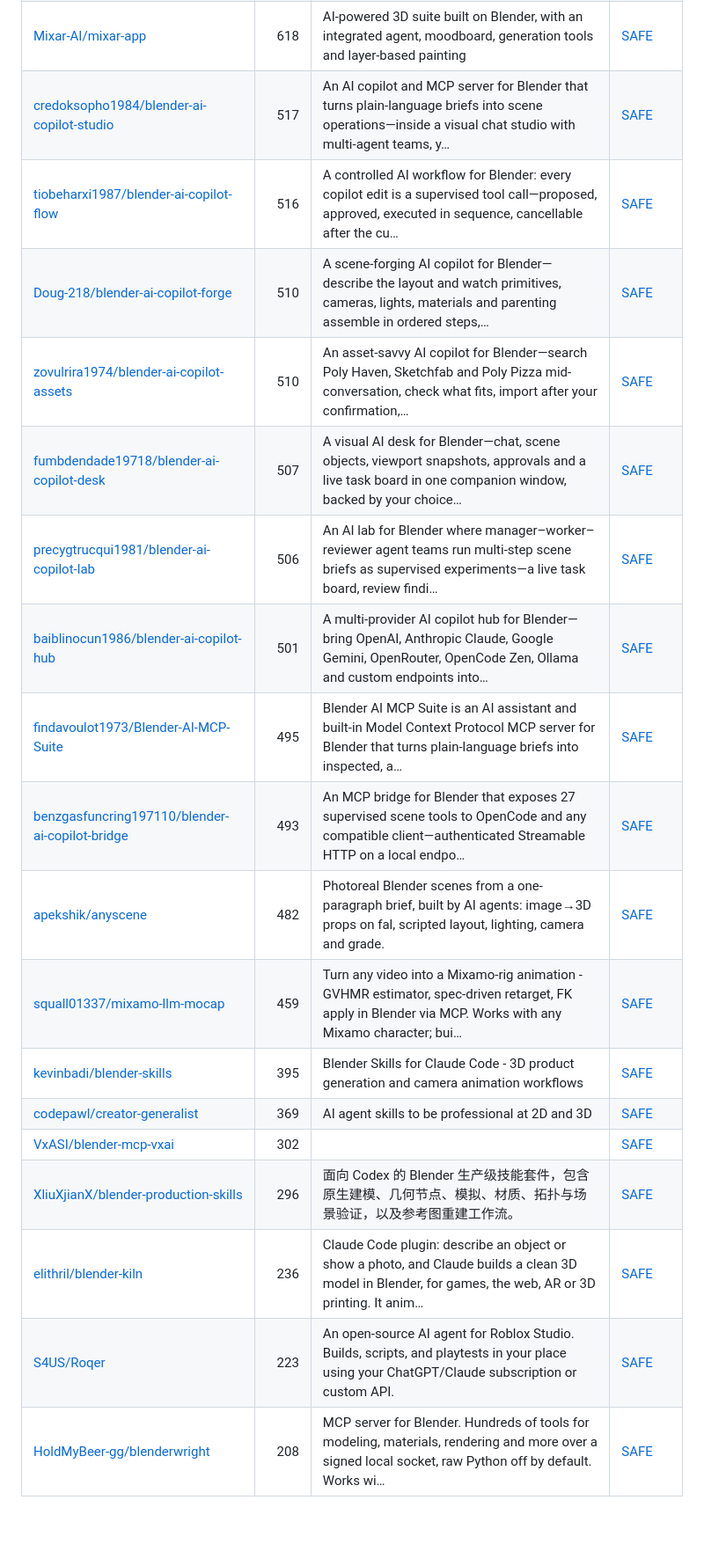
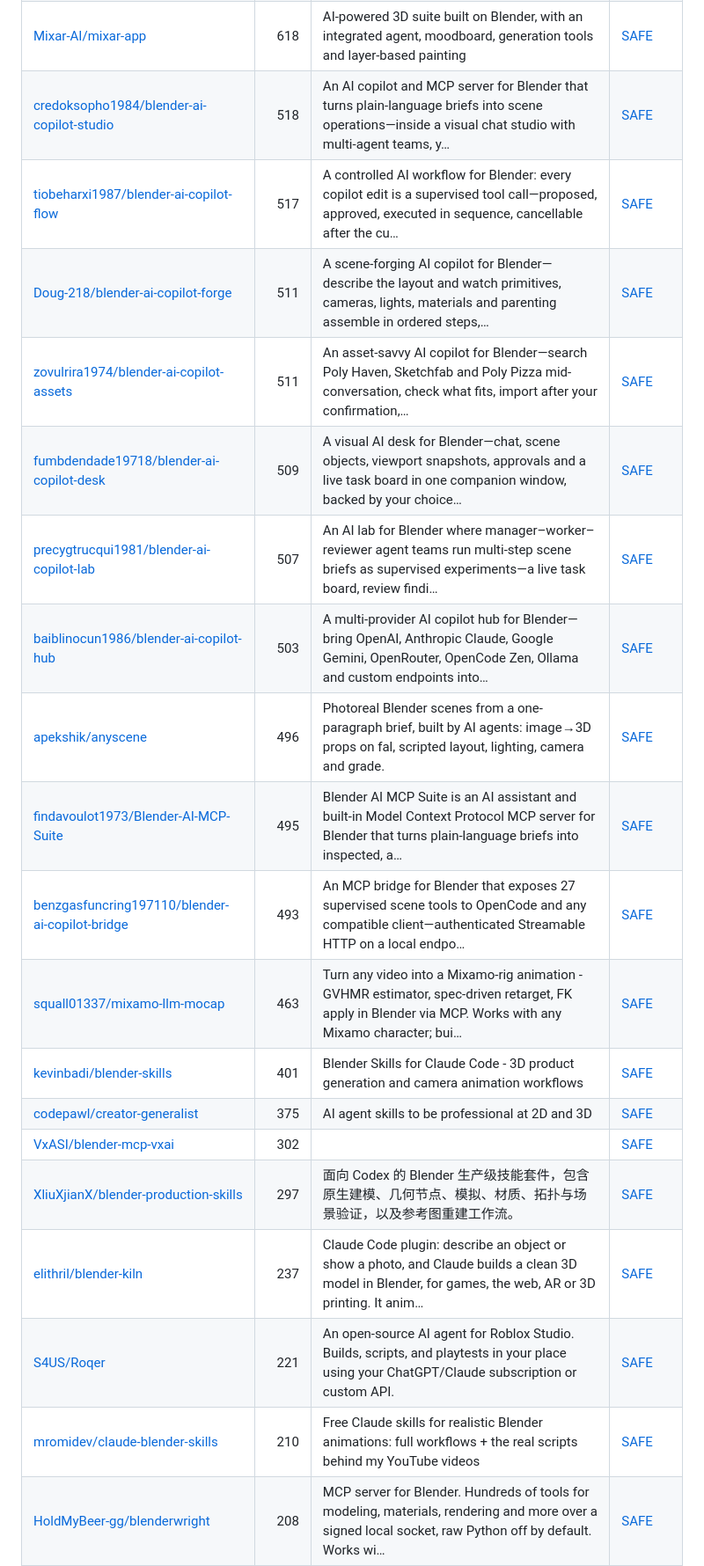
Before and after one commit to zhuyansen/awesome-3d-skills, a Markdown page: README.md, the part around one of its changes. Shown at 88% size. Rendered like a GitHub page; blank space fills up the shorter version.

```diff
--- a/README.md
+++ b/README.md
@@ -124,21 +124,22 @@ We gave 25 3D MCP servers and skills the same brief on 2026-11-08: a wooden shop
 | [scenario-labs/blender-plugin](https://github.com/scenario-labs/blender-plugin) | 1.1k | Scenario for Blender: AI images, video, 3D and PBR materials in the viewport, plus a local MCP server for agents. Blender 5.0+ extension, GPL-3.0-or-… | [SAFE](https://agentskillshub.top/skill/scenario-labs/blender-plugin/) |
 | [huggingface/meshgen](https://github.com/huggingface/meshgen) | 950 | Use AI Agents directly in Blender. | [SAFE](https://agentskillshub.top/skill/huggingface/meshgen/) |
 | [Mixar-AI/mixar-app](https://github.com/Mixar-AI/mixar-app) | 618 | AI-powered 3D suite built on Blender, with an integrated agent, moodboard, generation tools and layer-based painting | [SAFE](https://agentskillshub.top/skill/Mixar-AI/mixar-app/) |
-| [credoksopho1984/blender-ai-copilot-studio](https://github.com/credoksopho1984/blender-ai-copilot-studio) | 517 | An AI copilot and MCP server for Blender that turns plain-language briefs into scene operations—inside a visual chat studio with multi-agent teams, y… | [SAFE](https://agentskillshub.top/skill/credoksopho1984/blender-ai-copilot-studio/) |
-| [tiobeharxi1987/blender-ai-copilot-flow](https://github.com/tiobeharxi1987/blender-ai-copilot-flow) | 516 | A controlled AI workflow for Blender: every copilot edit is a supervised tool call—proposed, approved, executed in sequence, cancellable after the cu… | [SAFE](https://agentskillshub.top/skill/tiobeharxi1987/blender-ai-copilot-flow/) |
-| [Doug-218/blender-ai-copilot-forge](https://github.com/Doug-218/blender-ai-copilot-forge) | 510 | A scene-forging AI copilot for Blender—describe the layout and watch primitives, cameras, lights, materials and parenting assemble in ordered steps,… | [SAFE](https://agentskillshub.top/skill/Doug-218/blender-ai-copilot-forge/) |
-| [zovulrira1974/blender-ai-copilot-assets](https://github.com/zovulrira1974/blender-ai-copilot-assets) | 510 | An asset-savvy AI copilot for Blender—search Poly Haven, Sketchfab and Poly Pizza mid-conversation, check what fits, import after your confirmation,… | [SAFE](https://agentskillshub.top/skill/zovulrira1974/blender-ai-copilot-assets/) |
-| [fumbdendade19718/blender-ai-copilot-desk](https://github.com/fumbdendade19718/blender-ai-copilot-desk) | 507 | A visual AI desk for Blender—chat, scene objects, viewport snapshots, approvals and a live task board in one companion window, backed by your choice… | [SAFE](https://agentskillshub.top/skill/fumbdendade19718/blender-ai-copilot-desk/) |
-| [precygtrucqui1981/blender-ai-copilot-lab](https://github.com/precygtrucqui1981/blender-ai-copilot-lab) | 506 | An AI lab for Blender where manager–worker–reviewer agent teams run multi-step scene briefs as supervised experiments—a live task board, review findi… | [SAFE](https://agentskillshub.top/skill/precygtrucqui1981/blender-ai-copilot-lab/) |
-| [baiblinocun1986/blender-ai-copilot-hub](https://github.com/baiblinocun1986/blender-ai-copilot-hub) | 501 | A multi-provider AI copilot hub for Blender—bring OpenAI, Anthropic Claude, Google Gemini, OpenRouter, OpenCode Zen, Ollama and custom endpoints into… | [SAFE](https://agentskillshub.top/skill/baiblinocun1986/blender-ai-copilot-hub/) |
+| [credoksopho1984/blender-ai-copilot-studio](https://github.com/credoksopho1984/blender-ai-copilot-studio) | 518 | An AI copilot and MCP server for Blender that turns plain-language briefs into scene operations—inside a visual chat studio with multi-agent teams, y… | [SAFE](https://agentskillshub.top/skill/credoksopho1984/blender-ai-copilot-studio/) |
+| [tiobeharxi1987/blender-ai-copilot-flow](https://github.com/tiobeharxi1987/blender-ai-copilot-flow) | 517 | A controlled AI workflow for Blender: every copilot edit is a supervised tool call—proposed, approved, executed in sequence, cancellable after the cu… | [SAFE](https://agentskillshub.top/skill/tiobeharxi1987/blender-ai-copilot-flow/) |
+| [Doug-218/blender-ai-copilot-forge](https://github.com/Doug-218/blender-ai-copilot-forge) | 511 | A scene-forging AI copilot for Blender—describe the layout and watch primitives, cameras, lights, materials and parenting assemble in ordered steps,… | [SAFE](https://agentskillshub.top/skill/Doug-218/blender-ai-copilot-forge/) |
+| [zovulrira1974/blender-ai-copilot-assets](https://github.com/zovulrira1974/blender-ai-copilot-assets) | 511 | An asset-savvy AI copilot for Blender—search Poly Haven, Sketchfab and Poly Pizza mid-conversation, check what fits, import after your confirmation,… | [SAFE](https://agentskillshub.top/skill/zovulrira1974/blender-ai-copilot-assets/) |
+| [fumbdendade19718/blender-ai-copilot-desk](https://github.com/fumbdendade19718/blender-ai-copilot-desk) | 509 | A visual AI desk for Blender—chat, scene objects, viewport snapshots, approvals and a live task board in one companion window, backed by your choice… | [SAFE](https://agentskillshub.top/skill/fumbdendade19718/blender-ai-copilot-desk/) |
+| [precygtrucqui1981/blender-ai-copilot-lab](https://github.com/precygtrucqui1981/blender-ai-copilot-lab) | 507 | An AI lab for Blender where manager–worker–reviewer agent teams run multi-step scene briefs as supervised experiments—a live task board, review findi… | [SAFE](https://agentskillshub.top/skill/precygtrucqui1981/blender-ai-copilot-lab/) |
+| [baiblinocun1986/blender-ai-copilot-hub](https://github.com/baiblinocun1986/blender-ai-copilot-hub) | 503 | A multi-provider AI copilot hub for Blender—bring OpenAI, Anthropic Claude, Google Gemini, OpenRouter, OpenCode Zen, Ollama and custom endpoints into… | [SAFE](https://agentskillshub.top/skill/baiblinocun1986/blender-ai-copilot-hub/) |
+| [apekshik/anyscene](https://github.com/apekshik/anyscene) | 496 | Photoreal Blender scenes from a one-paragraph brief, built by AI agents: image→3D props on fal, scripted layout, lighting, camera and grade. | [SAFE](https://agentskillshub.top/skill/apekshik/anyscene/) |
 | [findavoulot1973/Blender-AI-MCP-Suite](https://github.com/findavoulot1973/Blender-AI-MCP-Suite) | 495 | Blender AI MCP Suite is an AI assistant and built-in Model Context Protocol MCP server for Blender that turns plain-language briefs into inspected, a… | [SAFE](https://agentskillshub.top/skill/findavoulot1973/Blender-AI-MCP-Suite/) |
 | [benzgasfuncring197110/blender-ai-copilot-bridge](https://github.com/benzgasfuncring197110/blender-ai-copilot-bridge) | 493 | An MCP bridge for Blender that exposes 27 supervised scene tools to OpenCode and any compatible client—authenticated Streamable HTTP on a local endpo… | [SAFE](https://agentskillshub.top/skill/benzgasfuncring197110/blender-ai-copilot-bridge/) |
-| [apekshik/anyscene](https://github.com/apekshik/anyscene) | 482 | Photoreal Blender scenes from a one-paragraph brief, built by AI agents: image→3D props on fal, scripted layout, lighting, camera and grade. | [SAFE](https://agentskillshub.top/skill/apekshik/anyscene/) |
-| [squall01337/mixamo-llm-mocap](https://github.com/squall01337/mixamo-llm-mocap) | 459 | Turn any video into a Mixamo-rig animation - GVHMR estimator, spec-driven retarget, FK apply in Blender via MCP. Works with any Mixamo character; bui… | [SAFE](https://agentskillshub.top/skill/squall01337/mixamo-llm-mocap/) |
-| [kevinbadi/blender-skills](https://github.com/kevinbadi/blender-skills) | 395 | Blender Skills for Claude Code - 3D product generation and camera animation workflows | [SAFE](https://agentskillshub.top/skill/kevinbadi/blender-skills/) |
-| [codepawl/creator-generalist](https://github.com/codepawl/creator-generalist) | 369 | AI agent skills to be professional at 2D and 3D | [SAFE](https://agentskillshub.top/skill/codepawl/creator-generalist/) |
+| [squall01337/mixamo-llm-mocap](https://github.com/squall01337/mixamo-llm-mocap) | 463 | Turn any video into a Mixamo-rig animation - GVHMR estimator, spec-driven retarget, FK apply in Blender via MCP. Works with any Mixamo character; bui… | [SAFE](https://agentskillshub.top/skill/squall01337/mixamo-llm-mocap/) |
+| [kevinbadi/blender-skills](https://github.com/kevinbadi/blender-skills) | 401 | Blender Skills for Claude Code - 3D product generation and camera animation workflows | [SAFE](https://agentskillshub.top/skill/kevinbadi/blender-skills/) |
+| [codepawl/creator-generalist](https://github.com/codepawl/creator-generalist) | 375 | AI agent skills to be professional at 2D and 3D | [SAFE](https://agentskillshub.top/skill/codepawl/creator-generalist/) |
 | [VxASI/blender-mcp-vxai](https://github.com/VxASI/blender-mcp-vxai) | 302 |  | [SAFE](https://agentskillshub.top/skill/VxASI/blender-mcp-vxai/) |
-| [XliuXjianX/blender-production-skills](https://github.com/XliuXjianX/blender-production-skills) | 296 | 面向 Codex 的 Blender 生产级技能套件，包含原生建模、几何节点、模拟、材质、拓扑与场景验证，以及参考图重建工作流。 | [SAFE](https://agentskillshub.top/skill/XliuXjianX/blender-production-skills/) |
-| [elithril/blender-kiln](https://github.com/elithril/blender-kiln) | 236 | Claude Code plugin: describe an object or show a photo, and Claude builds a clean 3D model in Blender, for games, the web, AR or 3D printing. It anim… | [SAFE](https://agentskillshub.top/skill/elithril/blender-kiln/) |
-| [S4US/Roqer](https://github.com/S4US/Roqer) | 223 | An open-source AI agent for Roblox Studio. Builds, scripts, and playtests in your place using your ChatGPT/Claude subscription or custom API. | [SAFE](https://agentskillshub.top/skill/S4US/Roqer/) |
+| [XliuXjianX/blender-production-skills](https://github.com/XliuXjianX/blender-production-skills) | 297 | 面向 Codex 的 Blender 生产级技能套件，包含原生建模、几何节点、模拟、材质、拓扑与场景验证，以及参考图重建工作流。 | [SAFE](https://agentskillshub.top/skill/XliuXjianX/blender-production-skills/) |
+| [elithril/blender-kiln](https://github.com/elithril/blender-kiln) | 237 | Claude Code plugin: describe an object or show a photo, and Claude builds a clean 3D model in Blender, for games, the web, AR or 3D printing. It anim… | [SAFE](https://agentskillshub.top/skill/elithril/blender-kiln/) |
+| [S4US/Roqer](https://github.com/S4US/Roqer) | 221 | An open-source AI agent for Roblox Studio. Builds, scripts, and playtests in your place using your ChatGPT/Claude subscription or custom API. | [SAFE](https://agentskillshub.top/skill/S4US/Roqer/) |
+| [mromidev/claude-blender-skills](https://github.com/mromidev/claude-blender-skills) | 210 | Free Claude skills for realistic Blender animations: full workflows + the real scripts behind my YouTube videos | [SAFE](https://agentskillshub.top/skill/mromidev/claude-blender-skills/) |
 | [HoldMyBeer-gg/blenderwright](https://github.com/HoldMyBeer-gg/blenderwright) | 208 | MCP server for Blender. Hundreds of tools for modeling, materials, rendering and more over a signed local socket, raw Python off by default. Works wi… | [SAFE](https://agentskillshub.top/skill/HoldMyBeer-gg/blenderwright/) |
```
Also changed, not shown: other parts of README.md (+60 -59 lines), README.zh-CN.md (+75 -73 lines), assets/previews/NOTICE.md (+2 -1 lines), assets/previews/Moh4696__inkworks-skill.jpg (added), assets/previews/Students-of-Local__smoothstone.jpg (renamed from assets/previews/baney75__smoothstone.jpg), assets/previews/db-lyon__ue-mcp.jpg, 2 other files.
